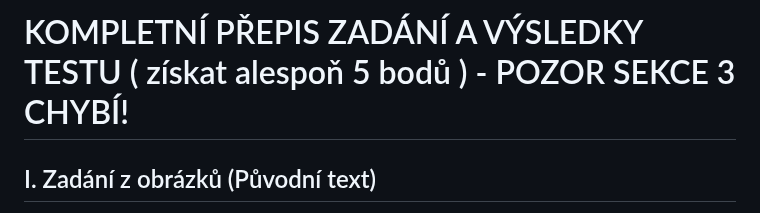
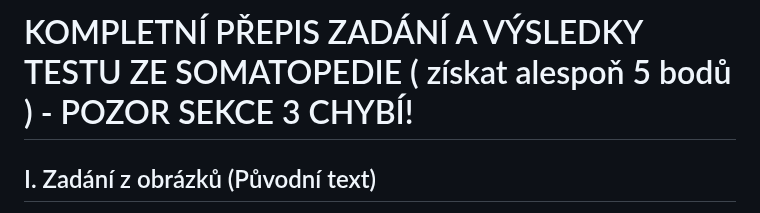
Before and after one commit to bedjan/ucitel, a Markdown page: seminarky/diagnoza.md, the part around the change. Rendered like a GitHub page.

```diff
--- a/seminarky/diagnoza.md
+++ b/seminarky/diagnoza.md
@@ -1,4 +1,4 @@
-# KOMPLETNÍ PŘEPIS ZADÁNÍ A VÝSLEDKY TESTU ( získat alespoň 5 bodů ) - POZOR SEKCE 3 CHYBÍ!
+# KOMPLETNÍ PŘEPIS ZADÁNÍ A VÝSLEDKY TESTU ZE SOMATOPEDIE ( získat alespoň 5 bodů ) - POZOR SEKCE 3 CHYBÍ!
 
 ## I. Zadání z obrázků (Původní text)
 
```
